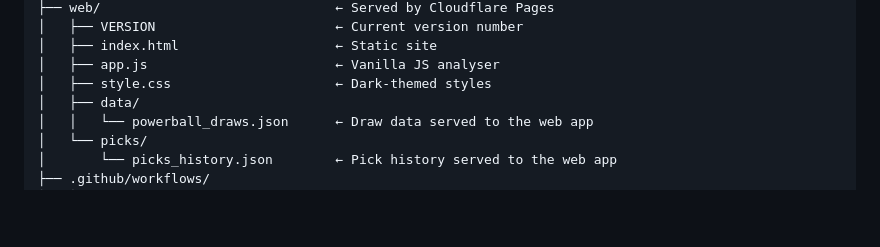
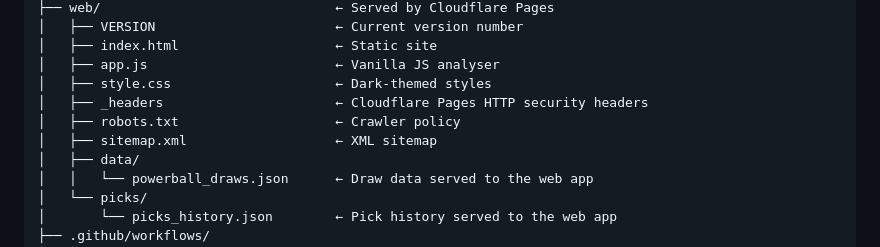
Before and after one commit to androidua/thursday-numbers, a Markdown page: README.md, the part around one of its changes. GitHub-like rendering; blank space fills up the shorter version.

```diff
--- a/README.md
+++ b/README.md
@@ -50,6 +50,9 @@ thursday-numbers/
 │   ├── index.html                    ← Static site
 │   ├── app.js                        ← Vanilla JS analyser
 │   ├── style.css                     ← Dark-themed styles
+│   ├── _headers                      ← Cloudflare Pages HTTP security headers
+│   ├── robots.txt                    ← Crawler policy
+│   ├── sitemap.xml                   ← XML sitemap
 │   ├── data/
 │   │   └── powerball_draws.json      ← Draw data served to the web app
 │   └── picks/
```
Also changed, not shown: other parts of README.md (+37 -0 lines), CLAUDE.md (+54 -2 lines).
